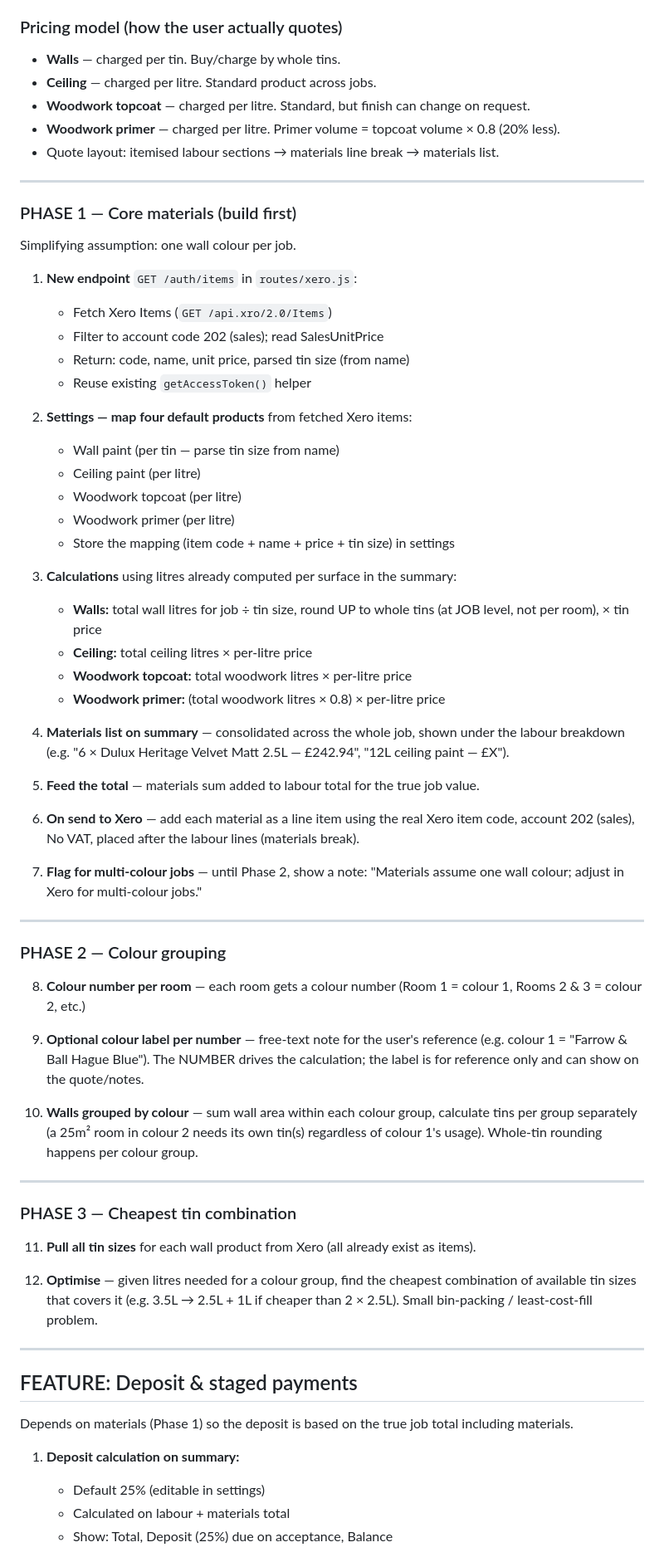
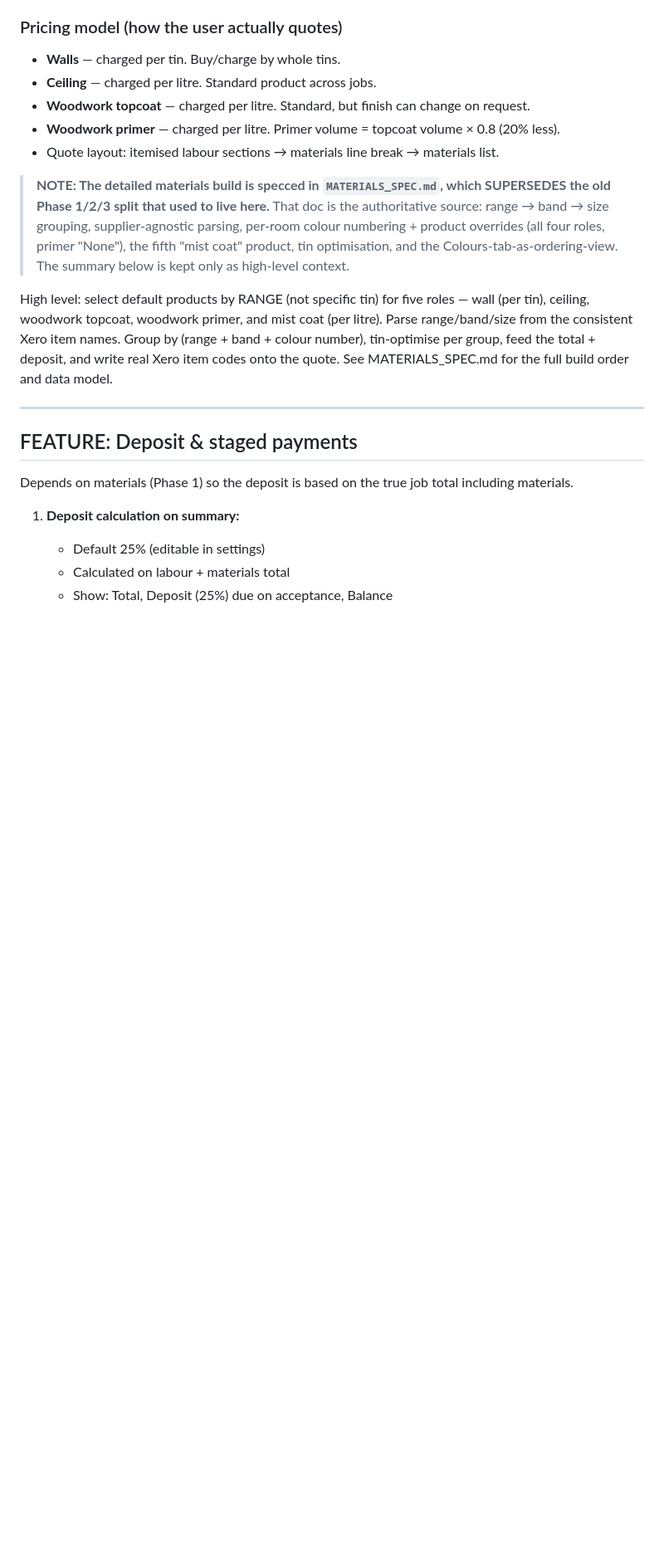
Before and after one commit to nickyhawkins/nh-estimator, a Markdown page: FEATURES.md, the part around one of its changes. Shown at 83% size. GitHub-like rendering; blank space fills up the shorter version.

```diff
--- a/FEATURES.md
+++ b/FEATURES.md
@@ -37,56 +37,9 @@ Pull paint products from the user's Xero account, calculate quantities from the
 - **Woodwork primer** — charged per litre. Primer volume = topcoat volume × 0.8 (20% less).
 - Quote layout: itemised labour sections → materials line break → materials list.
 
----
+> **NOTE: The detailed materials build is specced in `MATERIALS_SPEC.md`, which SUPERSEDES the old Phase 1/2/3 split that used to live here.** That doc is the authoritative source: range → band → size grouping, supplier-agnostic parsing, per-room colour numbering + product overrides (all four roles, primer "None"), the fifth "mist coat" product, tin optimisation, and the Colours-tab-as-ordering-view. The summary below is kept only as high-level context.
 
-### PHASE 1 — Core materials (build first)
-
-Simplifying assumption: one wall colour per job.
-
-1. **New endpoint** `GET /auth/items` in `routes/xero.js`:
-   - Fetch Xero Items (`GET /api.xro/2.0/Items`)
-   - Filter to account code 202 (sales); read SalesUnitPrice
-   - Return: code, name, unit price, parsed tin size (from name)
-   - Reuse existing `getAccessToken()` helper
-
-2. **Settings — map four default products** from fetched Xero items:
-   - Wall paint (per tin — parse tin size from name)
-   - Ceiling paint (per litre)
-   - Woodwork topcoat (per litre)
-   - Woodwork primer (per litre)
-   - Store the mapping (item code + name + price + tin size) in settings
-
-3. **Calculations** using litres already computed per surface in the summary:
-   - **Walls:** total wall litres for job ÷ tin size, round UP to whole tins (at JOB level, not per room), × tin price
-   - **Ceiling:** total ceiling litres × per-litre price
-   - **Woodwork topcoat:** total woodwork litres × per-litre price
-   - **Woodwork primer:** (total woodwork litres × 0.8) × per-litre price
-
-4. **Materials list on summary** — consolidated across the whole job, shown under the labour breakdown (e.g. "6 × Dulux Heritage Velvet Matt 2.5L — £242.94", "12L ceiling paint — £X").
-
-5. **Feed the total** — materials sum added to labour total for the true job value.
-
-6. **On send to Xero** — add each material as a line item using the real Xero item code, account 202 (sales), No VAT, placed after the labour lines (materials break).
-
-7. **Flag for multi-colour jobs** — until Phase 2, show a note: "Materials assume one wall colour; adjust in Xero for multi-colour jobs."
-
----
-
-### PHASE 2 — Colour grouping
-
-8. **Colour number per room** — each room gets a colour number (Room 1 = colour 1, Rooms 2 & 3 = colour 2, etc.)
-
-9. **Optional colour label per number** — free-text note for the user's reference (e.g. colour 1 = "Farrow & Ball Hague Blue"). The NUMBER drives the calculation; the label is for reference only and can show on the quote/notes.
-
-10. **Walls grouped by colour** — sum wall area within each colour group, calculate tins per group separately (a 25m² room in colour 2 needs its own tin(s) regardless of colour 1's usage). Whole-tin rounding happens per colour group.
-
----
-
-### PHASE 3 — Cheapest tin combination
-
-11. **Pull all tin sizes** for each wall product from Xero (all already exist as items).
-
-12. **Optimise** — given litres needed for a colour group, find the cheapest combination of available tin sizes that covers it (e.g. 3.5L → 2.5L + 1L if cheaper than 2 × 2.5L). Small bin-packing / least-cost-fill problem.
+High level: select default products by RANGE (not specific tin) for five roles — wall (per tin), ceiling, woodwork topcoat, woodwork primer, and mist coat (per litre). Parse range/band/size from the consistent Xero item names. Group by (range + band + colour number), tin-optimise per group, feed the total + deposit, and write real Xero item codes onto the quote. See MATERIALS_SPEC.md for the full build order and data model.
 
 ---
 
```
Also changed, not shown: other parts of FEATURES.md (+17 -0 lines).
